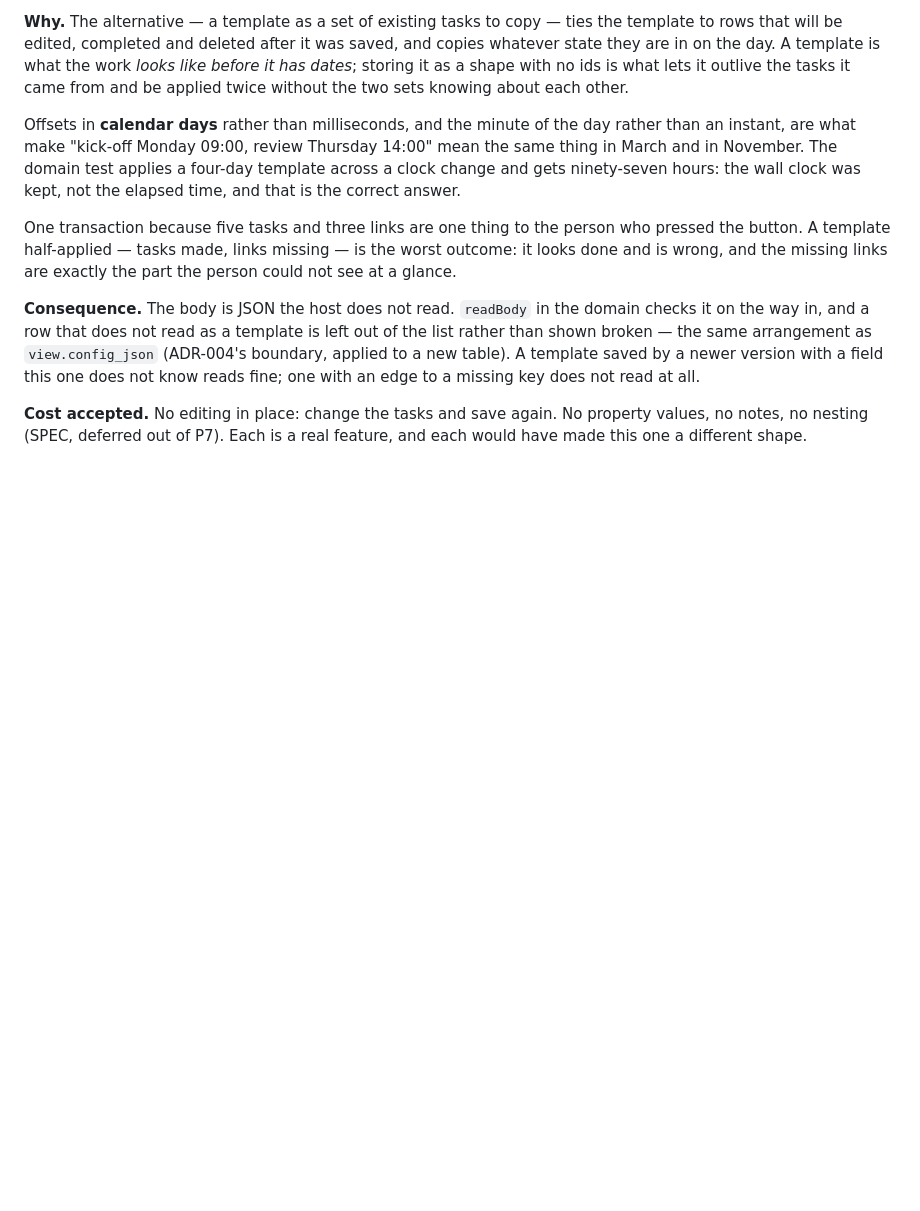
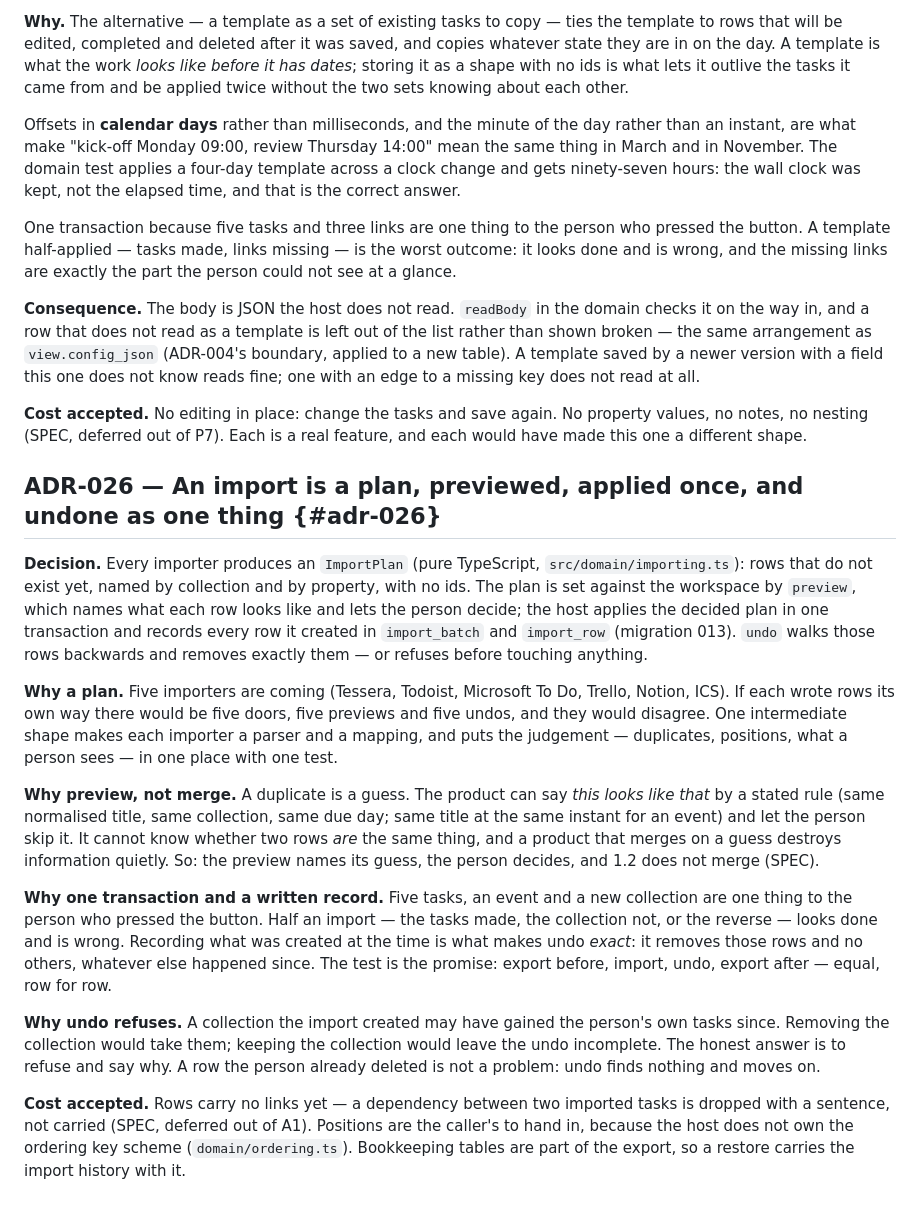
Before and after one commit to alexjustino/tessera, a Markdown page: docs/architecture/ADR.md, the part around the change. Drawn GitHub-style; blank space fills up the shorter version.

```diff
--- a/docs/architecture/ADR.md
+++ b/docs/architecture/ADR.md
@@ -508,3 +508,39 @@ fine; one with an edge to a missing key does not read at all.
 **Cost accepted.** No editing in place: change the tasks and save again. No property values,
 no notes, no nesting (SPEC, deferred out of P7). Each is a real feature, and each would have
 made this one a different shape.
+
+## ADR-026 — An import is a plan, previewed, applied once, and undone as one thing {#adr-026}
+
+**Decision.** Every importer produces an `ImportPlan` (pure TypeScript, `src/domain/importing.ts`):
+rows that do not exist yet, named by collection and by property, with no ids. The plan is set
+against the workspace by `preview`, which names what each row looks like and lets the person
+decide; the host applies the decided plan in one transaction and records every row it created in
+`import_batch` and `import_row` (migration 013). `undo` walks those rows backwards and removes
+exactly them — or refuses before touching anything.
+
+**Why a plan.** Five importers are coming (Tessera, Todoist, Microsoft To Do, Trello, Notion,
+ICS). If each wrote rows its own way there would be five doors, five previews and five undos,
+and they would disagree. One intermediate shape makes each importer a parser and a mapping, and
+puts the judgement — duplicates, positions, what a person sees — in one place with one test.
+
+**Why preview, not merge.** A duplicate is a guess. The product can say _this looks like that_
+by a stated rule (same normalised title, same collection, same due day; same title at the same
+instant for an event) and let the person skip it. It cannot know whether two rows _are_ the same
+thing, and a product that merges on a guess destroys information quietly. So: the preview names
+its guess, the person decides, and 1.2 does not merge (SPEC).
+
+**Why one transaction and a written record.** Five tasks, an event and a new collection are one
+thing to the person who pressed the button. Half an import — the tasks made, the collection not,
+or the reverse — looks done and is wrong. Recording what was created at the time is what makes
+undo _exact_: it removes those rows and no others, whatever else happened since. The test is the
+promise: export before, import, undo, export after — equal, row for row.
+
+**Why undo refuses.** A collection the import created may have gained the person's own tasks
+since. Removing the collection would take them; keeping the collection would leave the undo
+incomplete. The honest answer is to refuse and say why. A row the person already deleted is not
+a problem: undo finds nothing and moves on.
+
+**Cost accepted.** Rows carry no links yet — a dependency between two imported tasks is dropped
+with a sentence, not carried (SPEC, deferred out of A1). Positions are the caller's to hand in,
+because the host does not own the ordering key scheme (`domain/ordering.ts`). Bookkeeping tables
+are part of the export, so a restore carries the import history with it.
```
Also changed, not shown: CHANGELOG.md (+11 -1 lines), docs/SPEC.md (+25 -0 lines).
